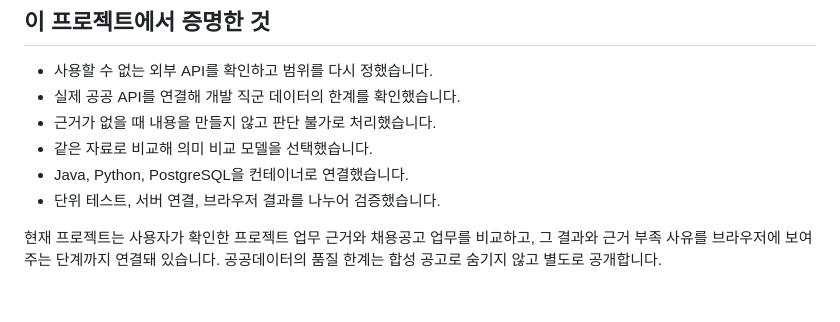
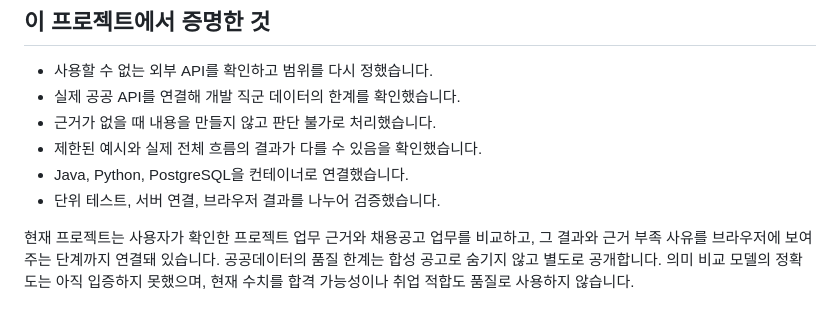
Before and after one commit to hwang67120-bit/career-compass-ai, a Markdown page: README.md, the part around one of its changes. Rendered like a GitHub page.

```diff
--- a/README.md
+++ b/README.md
@@ -233,10 +244,12 @@ Java·Python 단위 테스트
 - 사용할 수 없는 외부 API를 확인하고 범위를 다시 정했습니다.
 - 실제 공공 API를 연결해 개발 직군 데이터의 한계를 확인했습니다.
 - 근거가 없을 때 내용을 만들지 않고 판단 불가로 처리했습니다.
-- 같은 자료로 비교해 의미 비교 모델을 선택했습니다.
+- 제한된 예시와 실제 전체 흐름의 결과가 다를 수 있음을 확인했습니다.
 - Java, Python, PostgreSQL을 컨테이너로 연결했습니다.
 - 단위 테스트, 서버 연결, 브라우저 결과를 나누어 검증했습니다.
 
 현재 프로젝트는 사용자가 확인한 프로젝트 업무 근거와 채용공고 업무를 비교하고,
 그 결과와 근거 부족 사유를 브라우저에 보여주는 단계까지 연결돼 있습니다.
 공공데이터의 품질 한계는 합성 공고로 숨기지 않고 별도로 공개합니다.
+의미 비교 모델의 정확도는 아직 입증하지 못했으며, 현재 수치를 합격 가능성이나
+취업 적합도 품질로 사용하지 않습니다.
```
Also changed, not shown: other parts of README.md (+25 -14 lines).
